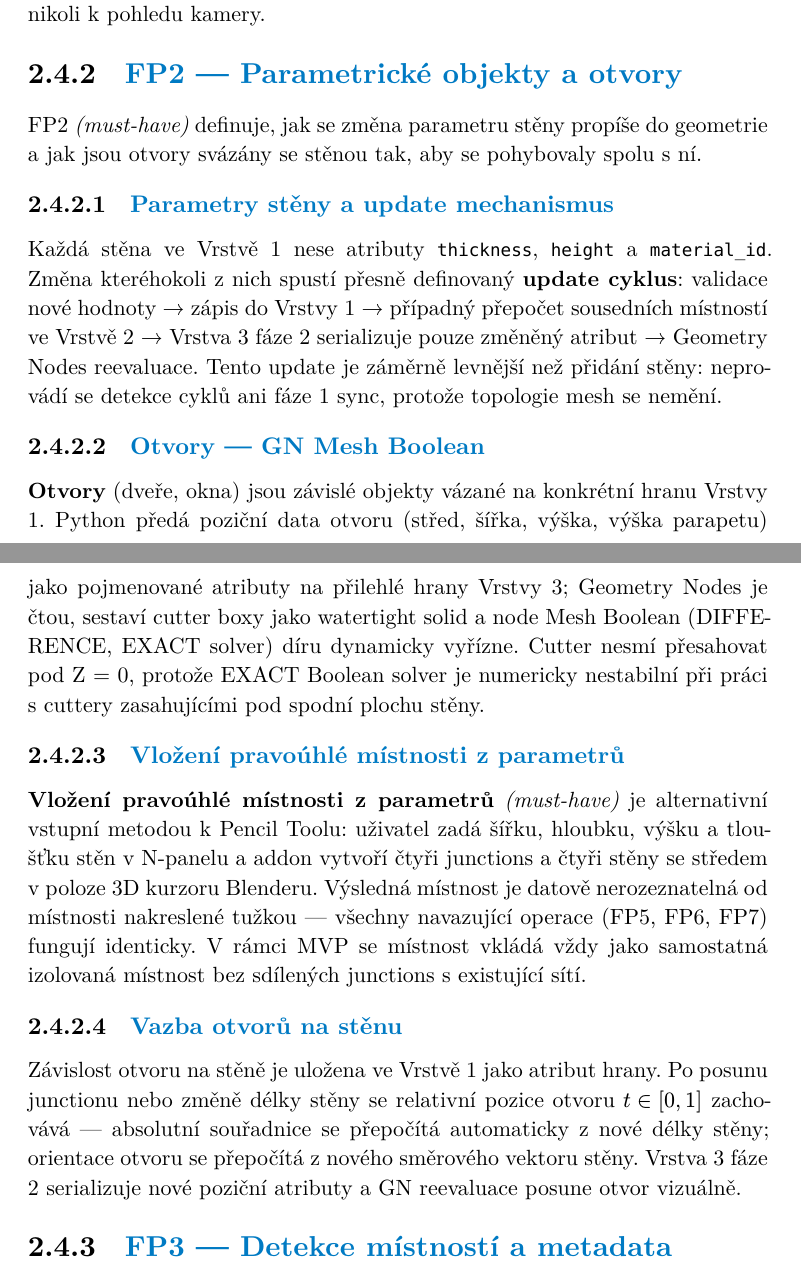
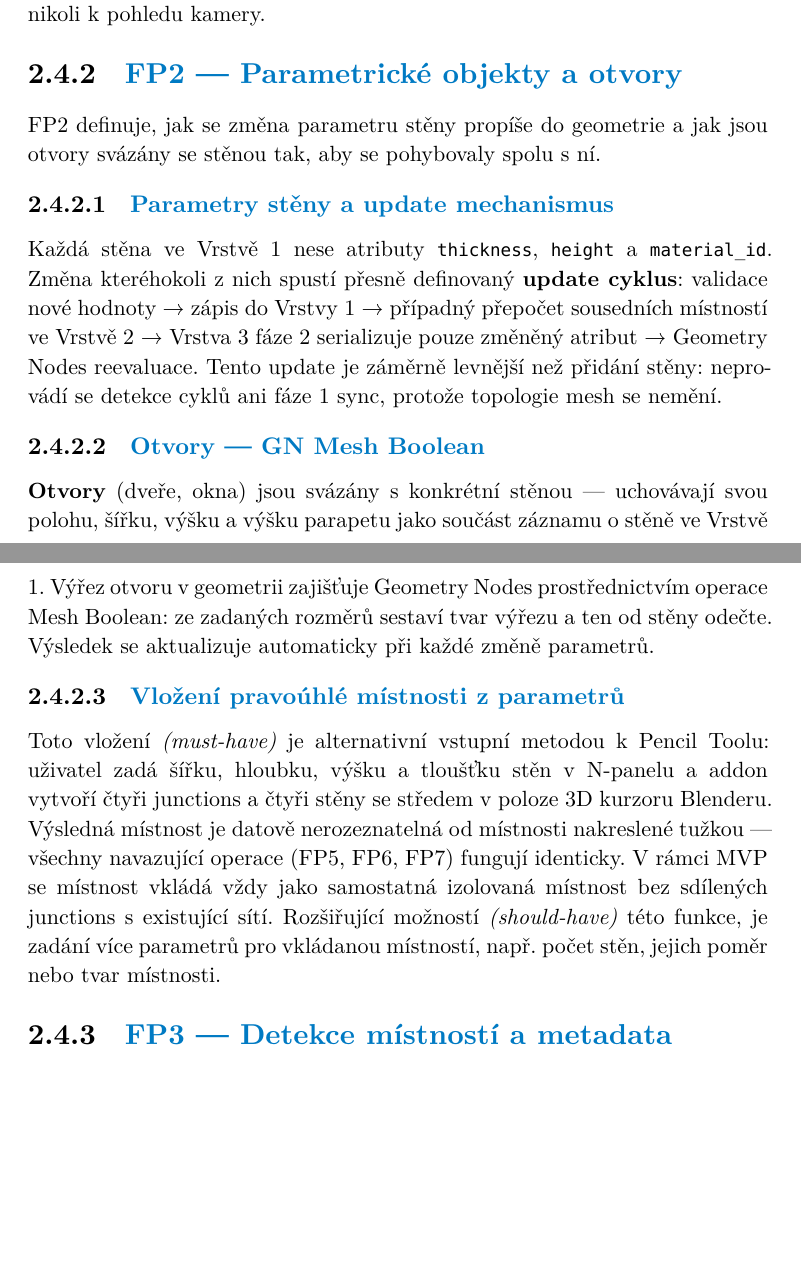
Before and after one commit to TheGingeros/floorplanmaster, a Typst document (typst/main.typ): two parts of pages 54 and 55 of 74, joined at a grey line, cut so that both start at the same text, the shorter picture padded with empty space. The pictures show the PDF file typst/main.pdf that the author committed with the source.

Commit message:
updates in the text

```diff
--- a/typst/main.typ
+++ b/typst/main.typ
@@ -829,15 +829,15 @@ Každá stěna ve Vrstvě 1 nese atributy `thickness`, `height` a `material_id`.
 
 ==== Otvory --- GN Mesh Boolean
 
-*Otvory* (dveře, okna) jsou závislé objekty vázané na konkrétní hranu Vrstvy 1. Python předá poziční data otvoru (střed, šířka, výška, výška parapetu) jako pojmenované atributy na přilehlé hrany Vrstvy 3; Geometry Nodes je čtou, sestaví cutter boxy jako watertight solid a node Mesh Boolean (DIFFERENCE, EXACT solver) díru dynamicky vyřízne. Cutter nesmí přesahovat pod Z = 0, protože EXACT Boolean solver je numericky nestabilní při práci s cuttery zasahujícími pod spodní plochu stěny.
+*Otvory* (dveře, okna) jsou svázány s konkrétní stěnou --- uchovávají svou polohu, šířku, výšku a výšku parapetu jako součást záznamu o stěně ve Vrstvě 1. Výřez otvoru v geometrii zajišťuje Geometry Nodes prostřednictvím operace Mesh Boolean: ze zadaných rozměrů sestaví tvar výřezu a ten od stěny odečte. Výsledek se aktualizuje automaticky při každé změně parametrů.
 
 ==== Vložení pravoúhlé místnosti z parametrů
 
-*Vložení pravoúhlé místnosti z parametrů* _(must-have)_ je alternativní vstupní metodou k Pencil Toolu: uživatel zadá šířku, hloubku, výšku a tloušťku stěn v N-panelu a addon vytvoří čtyři junctions a čtyři stěny se středem v poloze 3D kurzoru Blenderu. Výsledná místnost je datově nerozeznatelná od místnosti nakreslené tužkou --- všechny navazující operace (FP5, FP6, FP7) fungují identicky. V rámci MVP se místnost vkládá vždy jako samostatná izolovaná místnost bez sdílených junctions s existující sítí.
+Toto vložení _(must-have)_ je alternativní vstupní metodou k Pencil Toolu: uživatel zadá šířku, hloubku, výšku a tloušťku stěn v N-panelu a addon vytvoří čtyři junctions a čtyři stěny se středem v poloze 3D kurzoru Blenderu. Výsledná místnost je datově nerozeznatelná od místnosti nakreslené tužkou --- všechny navazující operace (FP5, FP6, FP7) fungují identicky. V rámci MVP se místnost vkládá vždy jako samostatná izolovaná místnost bez sdílených junctions s existující sítí. Rozšiřující možností _(should-have)_ této funkce, je zadání více parametrů pro vkládanou místností, např. počet stěn, jejich poměr nebo tvar místnosti.
 
-==== Vazba otvorů na stěnu
+// ==== Vazba otvorů na stěnu
 
-Závislost otvoru na stěně je uložena ve Vrstvě 1 jako atribut hrany. Po posunu junctionu nebo změně délky stěny se relativní pozice otvoru $t in [0, 1]$ zachovává --- absolutní souřadnice se přepočítá automaticky z nové délky stěny; orientace otvoru se přepočítá z nového směrového vektoru stěny. Vrstva 3 fáze 2 serializuje nové poziční atributy a GN reevaluace posune otvor vizuálně.
+// Závislost otvoru na stěně je uložena ve Vrstvě 1 jako atribut hrany. Po posunu junctionu nebo změně délky stěny se relativní pozice otvoru $t in [0, 1]$ zachovává --- absolutní souřadnice se přepočítá automaticky z nové délky stěny; orientace otvoru se přepočítá z nového směrového vektoru stěny. Vrstva 3 fáze 2 serializuje nové poziční atributy a GN reevaluace posune otvor vizuálně.
 
 === FP3 --- Detekce místností a metadata
 
```
Also changed, not shown: typst/main.pdf, typst/main.typ (8 more changed lines).
